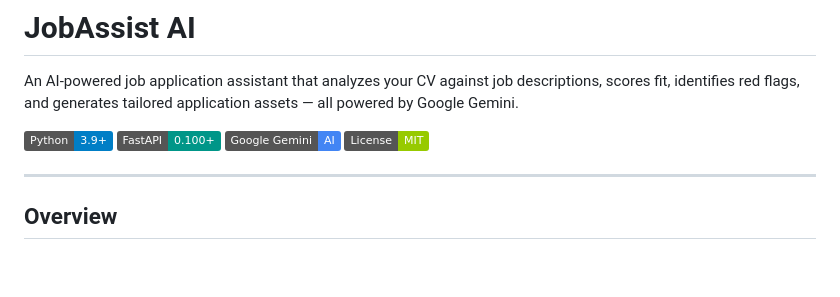
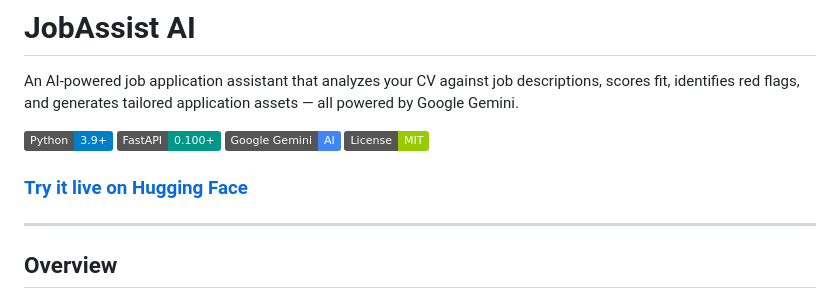
Before and after one commit to Kevin19e/JobAssist-AI, a Markdown page: README.md, the part around the change. GitHub-like rendering; badges without logos; blank space fills up the shorter version.

Commit message:
Add live demo link to README

```diff
--- a/README.md
+++ b/README.md
@@ -6,6 +6,8 @@ An AI-powered job application assistant that analyzes your CV against job descri
 ![FastAPI](https://img.shields.io/badge/FastAPI-0.100+-009688?logo=fastapi&logoColor=white)
 ![Gemini](https://img.shields.io/badge/Google%20Gemini-AI-4285F4?logo=google&logoColor=white)
 ![License](https://img.shields.io/badge/License-MIT-green)
+
+### [Try it live on Hugging Face](https://huggingface.co/spaces/onglezi/JobAssist-AI)
 
 ---
 
```
